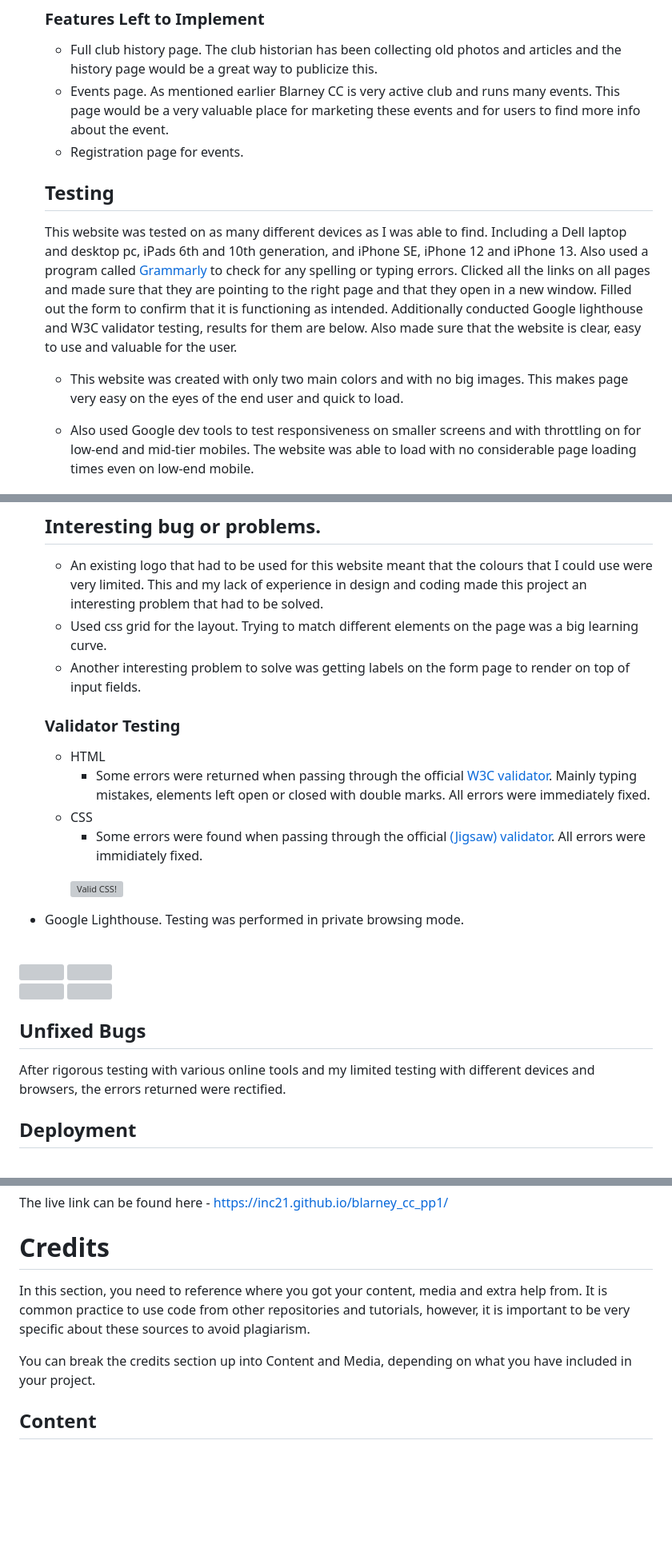
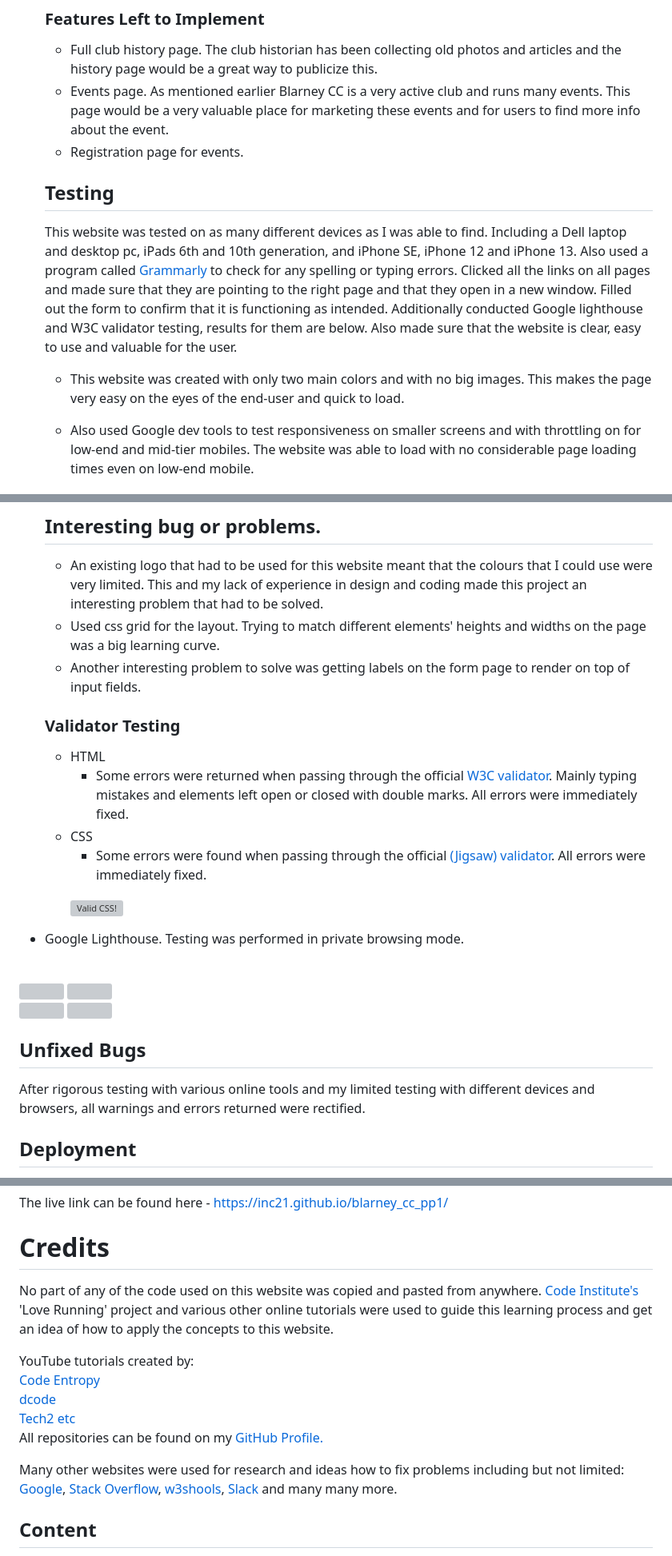
Before and after one commit to Inc21/blarney_cc_pp1, a Markdown page: README.md, 3 parts joined by grey strips. Shown at 80% size. Rendered like a GitHub page; blank space fills up the shorter version; grey boxes are pictures that could not be loaded.

Commit message:
Add more content to credits section in readme.md

```diff
--- a/README.md
+++ b/README.md
@@ -173,7 +173,7 @@ __Contact Page__
 ### Features Left to Implement
 
 - Full club history page. The club historian has been collecting old photos and articles and the history page would be a great way to publicize this.
-- Events page. As mentioned earlier Blarney CC is very active club and runs many events. This page would be a very valuable place for marketing these events and for users to find more info about the event.
+- Events page. As mentioned earlier Blarney CC is a very active club and runs many events. This page would be a very valuable place for marketing these events and for users to find more info about the event.
 - Registration page for events.
 
 ## Testing
@@ -182,7 +182,7 @@ This website was tested on as many different devices as I was able to find. Incl
 Also made sure that the website is clear, easy to use and valuable for the user.
 
 
-- This website was created with only two main colors and with no big images. This makes page very easy on the eyes of the end user and quick to load.
+- This website was created with only two main colors and with no big images. This makes the page very easy on the eyes of the end-user and quick to load.
 
 - Also used Google dev tools to test responsiveness on smaller screens and with throttling on for low-end and mid-tier mobiles. The website was able to load with no considerable page loading times even on low-end mobile.
 
@@ -192,16 +192,16 @@ Also made sure that the website is clear, easy to use and valuable for the user.
 
 ## Interesting bug or problems.
   - An existing logo that had to be used for this website meant that the colours that I could use were very limited. This and my lack of experience in design and coding made this project an interesting problem that had to be solved.
-  - Used css grid for the layout. Trying to match different elements on the page was a big learning curve.
+  - Used css grid for the layout. Trying to match different elements' heights and widths on the page was a big learning curve.
   - Another interesting problem to solve was getting labels on the form page to render on top of input fields.
 
 
 ### Validator Testing
 
 - HTML
-  - Some errors were returned when passing through the official [W3C validator](https://validator.w3.org/nu/?doc=https%3A%2F%2Fcode-institute-org.github.io%2Flove-running-2.0%2Findex.html). Mainly typing mistakes, elements left open or closed with double marks. All errors were immediately fixed.
+  - Some errors were returned when passing through the official [W3C validator](https://validator.w3.org/nu/?doc=https%3A%2F%2Fcode-institute-org.github.io%2Flove-running-2.0%2Findex.html). Mainly typing mistakes and elements left open or closed with double marks. All errors were immediately fixed.
 - CSS
-  - Some errors were found when passing through the official [(Jigsaw) validator](https://jigsaw.w3.org/css-validator/validator?uri=https%3A%2F%2Fvalidator.w3.org%2Fnu%2F%3Fdoc%3Dhttps%253A%252F%252Fcode-institute-org.github.io%252Flove-running-2.0%252Findex.html&profile=css3svg&usermedium=all&warning=1&vextwarning=&lang=en#css). All errors were immidiately fixed.
+  - Some errors were found when passing through the official [(Jigsaw) validator](https://jigsaw.w3.org/css-validator/validator?uri=https%3A%2F%2Fvalidator.w3.org%2Fnu%2F%3Fdoc%3Dhttps%253A%252F%252Fcode-institute-org.github.io%252Flove-running-2.0%252Findex.html&profile=css3svg&usermedium=all&warning=1&vextwarning=&lang=en#css). All errors were immediately fixed.
   <p>
     <a href="https://jigsaw.w3.org/css-validator/check/referer">
         <img style="border:0;width:88px;height:31px"
@@ -222,7 +222,7 @@ Also made sure that the website is clear, easy to use and valuable for the user.
 
 ## Unfixed Bugs
 
-After rigorous testing with various online tools and my limited testing with different devices and browsers, the errors returned were rectified.
+After rigorous testing with various online tools and my limited testing with different devices and browsers, all warnings and errors returned were rectified.
 
 
 ## Deployment
@@ -240,11 +240,17 @@ The live link can be found here - https://inc21.github.io/blarney_cc_pp1/
 
 # Credits
 
+No part of any of the code used on this website was copied and pasted from anywhere. [Code Institute's](https://codeinstitute.net/ie/) 'Love Running' project and various other online tutorials were used to guide this learning process and get an idea of how to apply the concepts to this website.<br>
 
 
-In this section, you need to reference where you got your content, media and extra help from. It is common practice to use code from other repositories and tutorials, however, it is important to be very specific about these sources to avoid plagiarism.
+YouTube tutorials created by:<br>
+<a href="https://www.youtube.com/@Code_Entropy">Code Entropy</a><br>
+<a href="https://www.youtube.com/@dcode-software">dcode</a><br>
+<a href="https://www.youtube.com/@Tech2etc">Tech2 etc</a><br>
+All repositories can be found on my [GitHub Profile.](https://github.com/Inc21?tab=repositories)
 
-You can break the credits section up into Content and Media, depending on what you have included in your project.
+Many other websites were used for research and ideas how to fix problems including but not limited: [Google](https://www.google.ie/), [Stack Overflow](https://stackoverflow.com/), [w3shools](https://www.w3schools.com/), [Slack](https://slack.com/intl/en-ie/) and many many more.
+
 
 ## Content
 
```
Also changed, not shown: other parts of README.md (+1 -1 lines).
